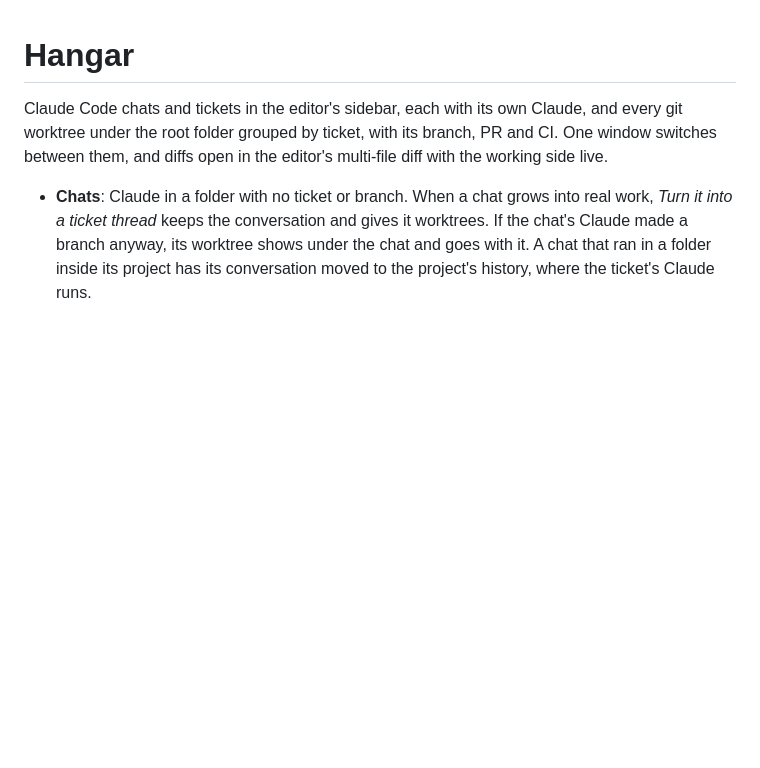
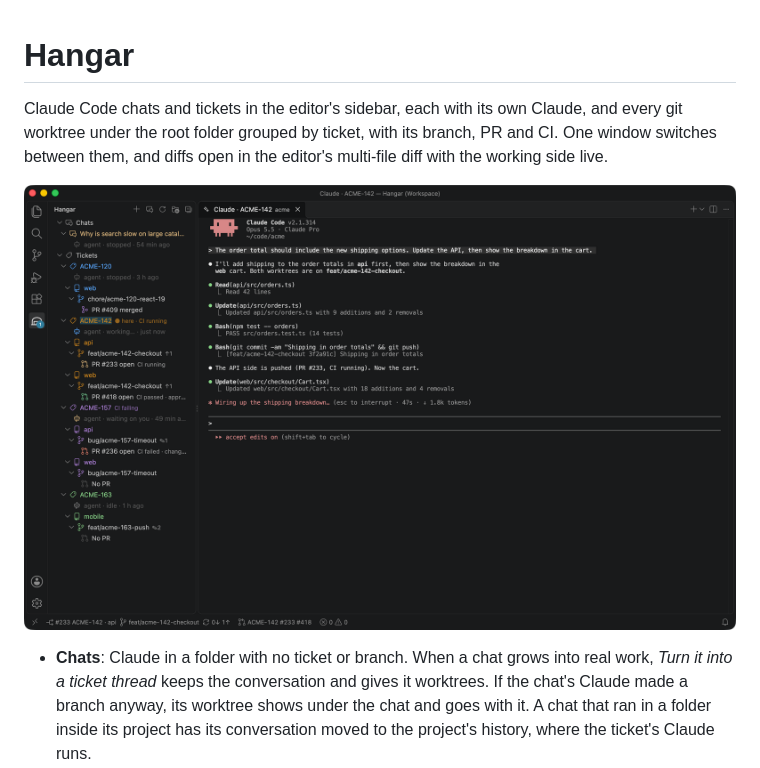
Before and after one commit to panopticonism/hangar-plugin, a Markdown page: README.md, the part around the change. GitHub-like rendering; pictures changed too: media/screenshot.png (added); blank space fills up the shorter version.

Commit message:
docs: screenshot of Hangar in the README
Co-Authored-By: Claude Opus 5.5 <noreply@anthropic.com>

```diff
--- a/README.md
+++ b/README.md
@@ -1,6 +1,8 @@
 # Hangar
 
 Claude Code chats and tickets in the editor's sidebar, each with its own Claude, and every git worktree under the root folder grouped by ticket, with its branch, PR and CI. One window switches between them, and diffs open in the editor's multi-file diff with the working side live.
+
+![Hangar in VSCodium: chats and tickets in the sidebar with each Claude's status, worktrees, PRs and CI, and a ticket's Claude open beside them](media/screenshot.png)
 
 - **Chats**: Claude in a folder with no ticket or branch. When a chat grows into real work, *Turn it into a ticket thread* keeps the conversation and gives it worktrees. If the chat's Claude made a branch anyway, its worktree shows under the chat and goes with it. A chat that ran in a folder inside its project has its conversation moved to the project's history, where the ticket's Claude runs.
 - **Tickets**: Claude at the root plus a worktree per repo it touches, all on one branch. Worktrees are found from git itself, wherever they live, and filed under the ticket their branch names (`bug/abc-123-…` → ABC-123), the ticket that was started with that branch, or the ticket whose Claude reported making it. One filed under the wrong ticket can be moved with *Move to ticket…* (right-click its branch; a worktree's actions are all on its branch row). A ticket can hold more than one branch; several worktrees of one repo share its row in the panel, with a branch row for each.
```
